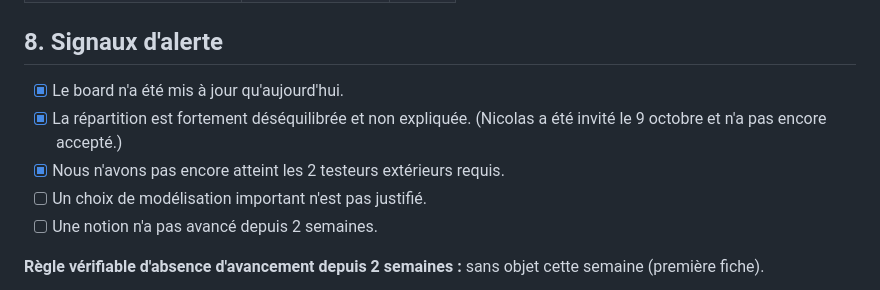
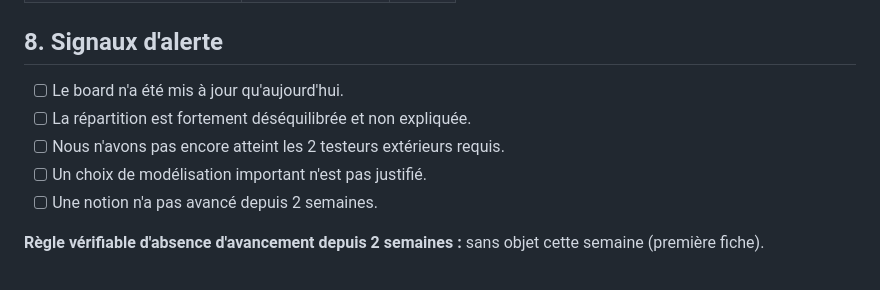
Before and after one commit to withRen/R507-Blockchain, a Markdown page: docs/suivi/SEMAINE-01.md, the part around the change. GitHub-like rendering.

Commit message:
docs: signaux d'alerte semaine 1

```diff
--- a/docs/suivi/SEMAINE-01.md
+++ b/docs/suivi/SEMAINE-01.md
@@ -99,9 +99,9 @@
 
 ## 8. Signaux d'alerte
 
-- [x] Le board n'a été mis à jour qu'aujourd'hui.
-- [x] La répartition est fortement déséquilibrée et non expliquée. (Nicolas a été invité le 9 octobre et n'a pas encore accepté.)
-- [x] Nous n'avons pas encore atteint les 2 testeurs extérieurs requis.
+- [ ] Le board n'a été mis à jour qu'aujourd'hui.
+- [ ] La répartition est fortement déséquilibrée et non expliquée.
+- [ ] Nous n'avons pas encore atteint les 2 testeurs extérieurs requis.
 - [ ] Un choix de modélisation important n'est pas justifié.
 - [ ] Une notion n'a pas avancé depuis 2 semaines.
 
```
